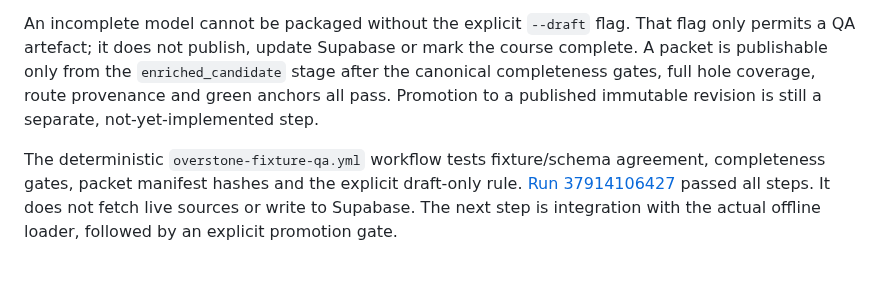
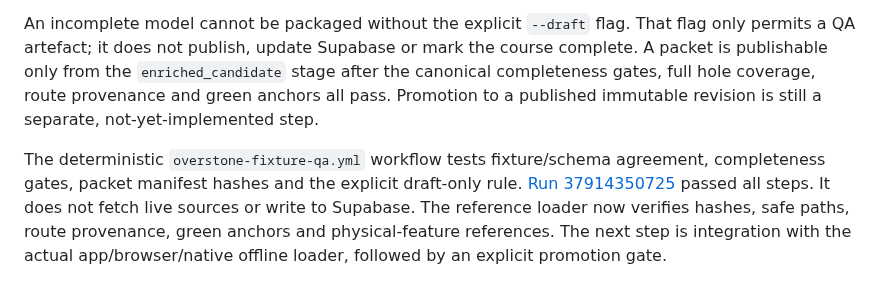
Before and after one commit to mccrystal111-design/uido-live-test, a Markdown page: course-models/COURSE_PIPELINE.md, the part around the change. Rendered like a GitHub page.

Commit message:
docs: record passing reference packet loader QA

```diff
--- a/course-models/COURSE_PIPELINE.md
+++ b/course-models/COURSE_PIPELINE.md
@@ -106,4 +106,4 @@ Promotion to a publishable course revision is a separate, explicit step after ge
 
 An incomplete model cannot be packaged without the explicit `--draft` flag. That flag only permits a QA artefact; it does not publish, update Supabase or mark the course complete. A packet is publishable only from the `enriched_candidate` stage after the canonical completeness gates, full hole coverage, route provenance and green anchors all pass. Promotion to a published immutable revision is still a separate, not-yet-implemented step.
 
-The deterministic `overstone-fixture-qa.yml` workflow tests fixture/schema agreement, completeness gates, packet manifest hashes and the explicit draft-only rule. [Run 37914106427](https://github.com/mccrystal111-design/uido-live-test/actions/runs/37914106427) passed all steps. It does not fetch live sources or write to Supabase. The next step is integration with the actual offline loader, followed by an explicit promotion gate.
+The deterministic `overstone-fixture-qa.yml` workflow tests fixture/schema agreement, completeness gates, packet manifest hashes and the explicit draft-only rule. [Run 37914350725](https://github.com/mccrystal111-design/uido-live-test/actions/runs/37914350725) passed all steps. It does not fetch live sources or write to Supabase. The reference loader now verifies hashes, safe paths, route provenance, green anchors and physical-feature references. The next step is integration with the actual app/browser/native offline loader, followed by an explicit promotion gate.
```
